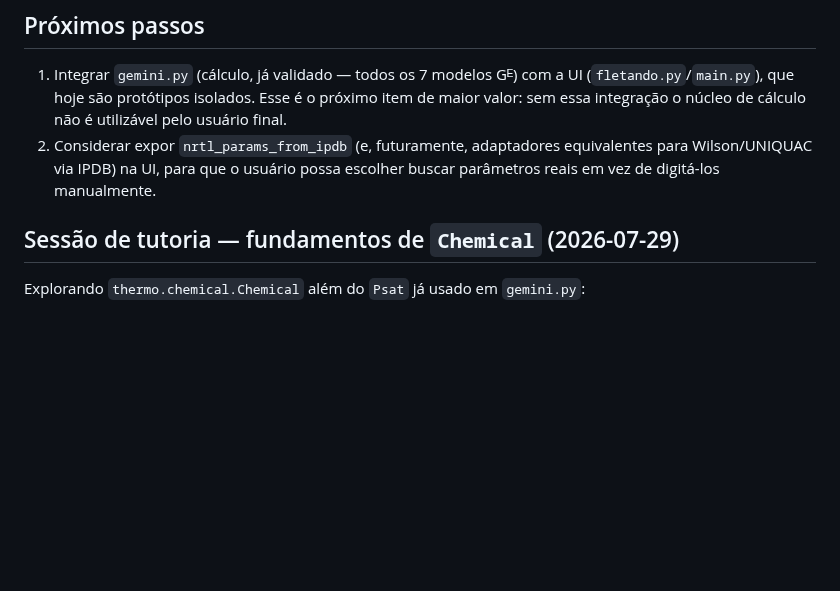
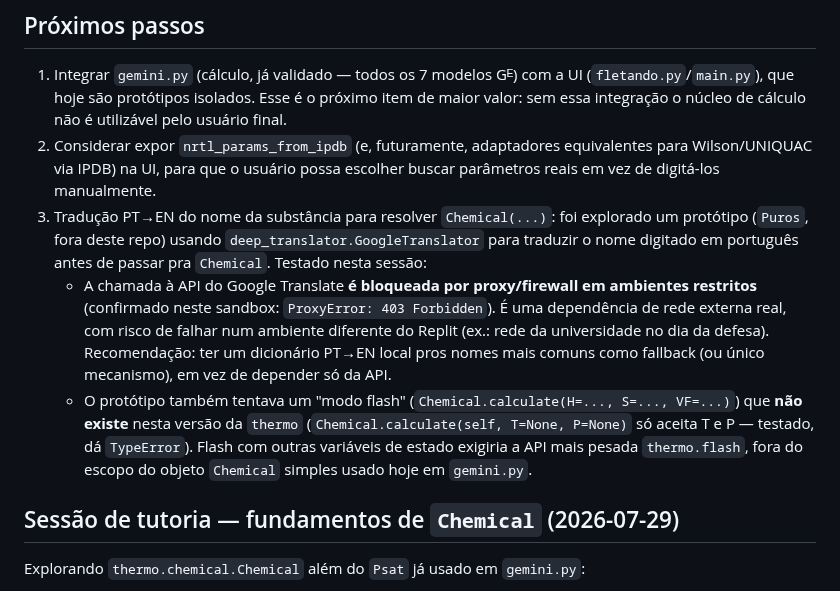
Before and after one commit to Lins84/equilibrio-fases-GE-tcc, a Markdown page: CLAUDE.md, the part around the change. GitHub-like rendering; blank space fills up the shorter version.

Commit message:
Registra exploração de tradução PT->EN de nomes de substâncias
Documenta testes de um protótipo externo (classe Puros) que usa
deep_translator.GoogleTranslator para resolver nomes em português antes
de passar para Chemical(). Achados: a API do Google Translate é bloqueada
por proxy em ambientes restritos (testado, ProxyError 403); e o modo
"flash" com H/S/VF não existe em Chemical.calculate() nesta versão da
thermo (só aceita T/P), exigindo a API thermo.flash para isso.

```diff
--- a/CLAUDE.md
+++ b/CLAUDE.md
@@ -163,6 +163,23 @@ validação. Margules (1P/2P) e Van Laar continuam sendo os únicos
 2. Considerar expor `nrtl_params_from_ipdb` (e, futuramente, adaptadores
    equivalentes para Wilson/UNIQUAC via IPDB) na UI, para que o usuário
    possa escolher buscar parâmetros reais em vez de digitá-los manualmente.
+3. Tradução PT→EN do nome da substância para resolver `Chemical(...)`: foi
+   explorado um protótipo (`Puros`, fora deste repo) usando
+   `deep_translator.GoogleTranslator` para traduzir o nome digitado em
+   português antes de passar pra `Chemical`. Testado nesta sessão:
+   - A chamada à API do Google Translate **é bloqueada por proxy/firewall
+     em ambientes restritos** (confirmado neste sandbox: `ProxyError: 403
+     Forbidden`). É uma dependência de rede externa real, com risco de
+     falhar num ambiente diferente do Replit (ex.: rede da universidade no
+     dia da defesa). Recomendação: ter um dicionário PT→EN local pros
+     nomes mais comuns como fallback (ou único mecanismo), em vez de
+     depender só da API.
+   - O protótipo também tentava um "modo flash" (`Chemical.calculate(H=...,
+     S=..., VF=...)`) que **não existe** nesta versão da `thermo`
+     (`Chemical.calculate(self, T=None, P=None)` só aceita T e P — testado,
+     dá `TypeError`). Flash com outras variáveis de estado exigiria a API
+     mais pesada `thermo.flash`, fora do escopo do objeto `Chemical` simples
+     usado hoje em `gemini.py`.
 
 ## Sessão de tutoria — fundamentos de `Chemical` (2026-07-29)
 
```
